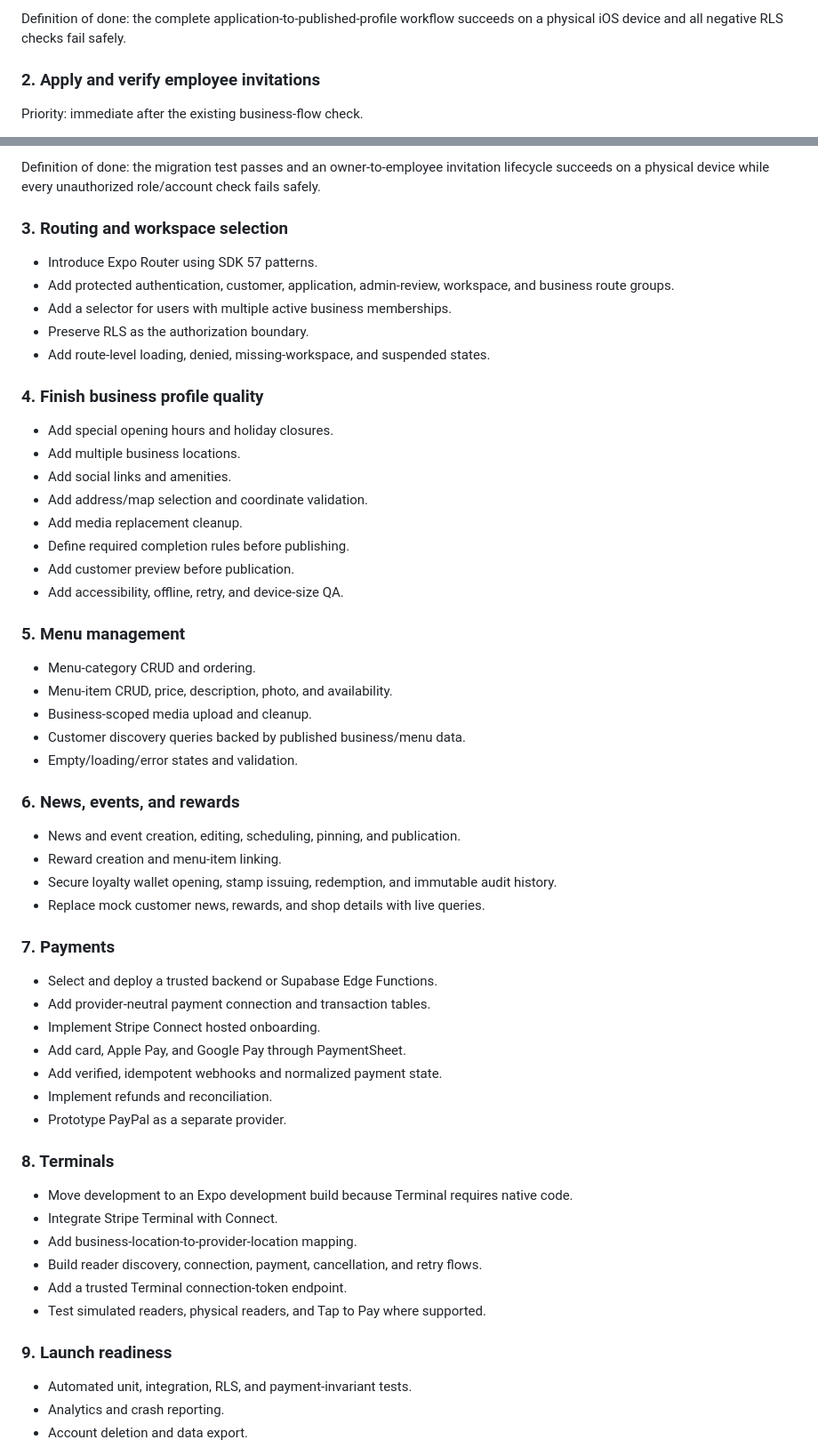
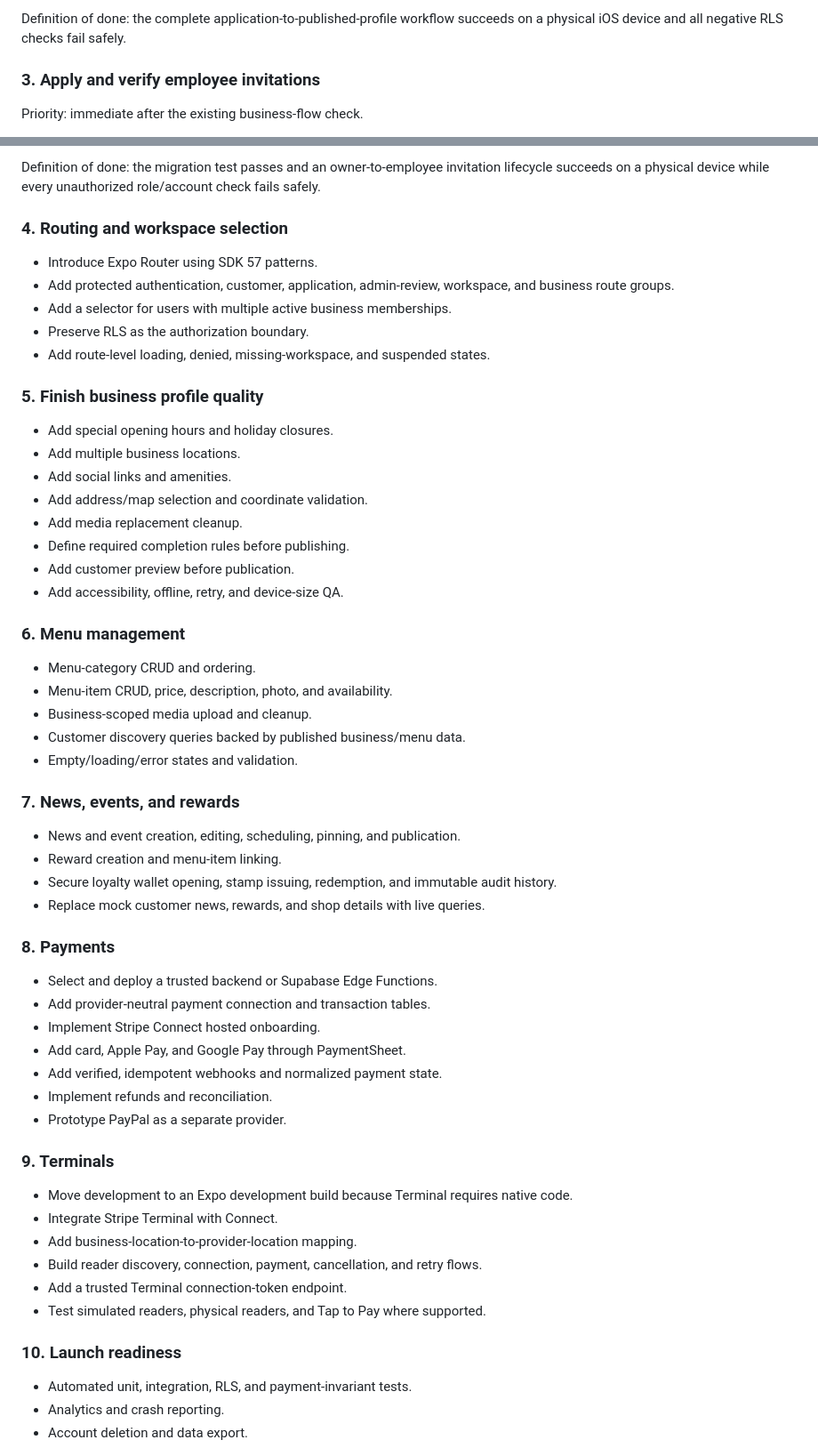
Before and after one commit to KobzarMax/mylocalmug, a Markdown page: PLANS.md, 2 parts joined by grey strips. Shown at 89% size. Rendered like a GitHub page.

```diff
--- a/PLANS.md
+++ b/PLANS.md
@@ -155,7 +197,7 @@ Priority: immediate.
 
 Definition of done: the complete application-to-published-profile workflow succeeds on a physical iOS device and all negative RLS checks fail safely.
 
-### 2. Apply and verify employee invitations
+### 3. Apply and verify employee invitations
 
 Priority: immediate after the existing business-flow check.
 
@@ -170,7 +212,7 @@ Priority: immediate after the existing business-flow check.
 
 Definition of done: the migration test passes and an owner-to-employee invitation lifecycle succeeds on a physical device while every unauthorized role/account check fails safely.
 
-### 3. Routing and workspace selection
+### 4. Routing and workspace selection
 
 - Introduce Expo Router using SDK 57 patterns.
 - Add protected authentication, customer, application, admin-review, workspace, and business route groups.
@@ -178,7 +220,7 @@ Definition of done: the migration test passes and an owner-to-employee invitatio
 - Preserve RLS as the authorization boundary.
 - Add route-level loading, denied, missing-workspace, and suspended states.
 
-### 4. Finish business profile quality
+### 5. Finish business profile quality
 
 - Add special opening hours and holiday closures.
 - Add multiple business locations.
@@ -189,7 +231,7 @@ Definition of done: the migration test passes and an owner-to-employee invitatio
 - Add customer preview before publication.
 - Add accessibility, offline, retry, and device-size QA.
 
-### 5. Menu management
+### 6. Menu management
 
 - Menu-category CRUD and ordering.
 - Menu-item CRUD, price, description, photo, and availability.
@@ -197,14 +239,14 @@ Definition of done: the migration test passes and an owner-to-employee invitatio
 - Customer discovery queries backed by published business/menu data.
 - Empty/loading/error states and validation.
 
-### 6. News, events, and rewards
+### 7. News, events, and rewards
 
 - News and event creation, editing, scheduling, pinning, and publication.
 - Reward creation and menu-item linking.
 - Secure loyalty wallet opening, stamp issuing, redemption, and immutable audit history.
 - Replace mock customer news, rewards, and shop details with live queries.
 
-### 7. Payments
+### 8. Payments
 
 - Select and deploy a trusted backend or Supabase Edge Functions.
 - Add provider-neutral payment connection and transaction tables.
@@ -214,7 +256,7 @@ Definition of done: the migration test passes and an owner-to-employee invitatio
 - Implement refunds and reconciliation.
 - Prototype PayPal as a separate provider.
 
-### 8. Terminals
+### 9. Terminals
 
 - Move development to an Expo development build because Terminal requires native code.
 - Integrate Stripe Terminal with Connect.
@@ -223,7 +265,7 @@ Definition of done: the migration test passes and an owner-to-employee invitatio
 - Add a trusted Terminal connection-token endpoint.
 - Test simulated readers, physical readers, and Tap to Pay where supported.
 
-### 9. Launch readiness
+### 10. Launch readiness
 
 - Automated unit, integration, RLS, and payment-invariant tests.
 - Analytics and crash reporting.
```
Also changed, not shown: other parts of PLANS.md (+47 -5 lines).
